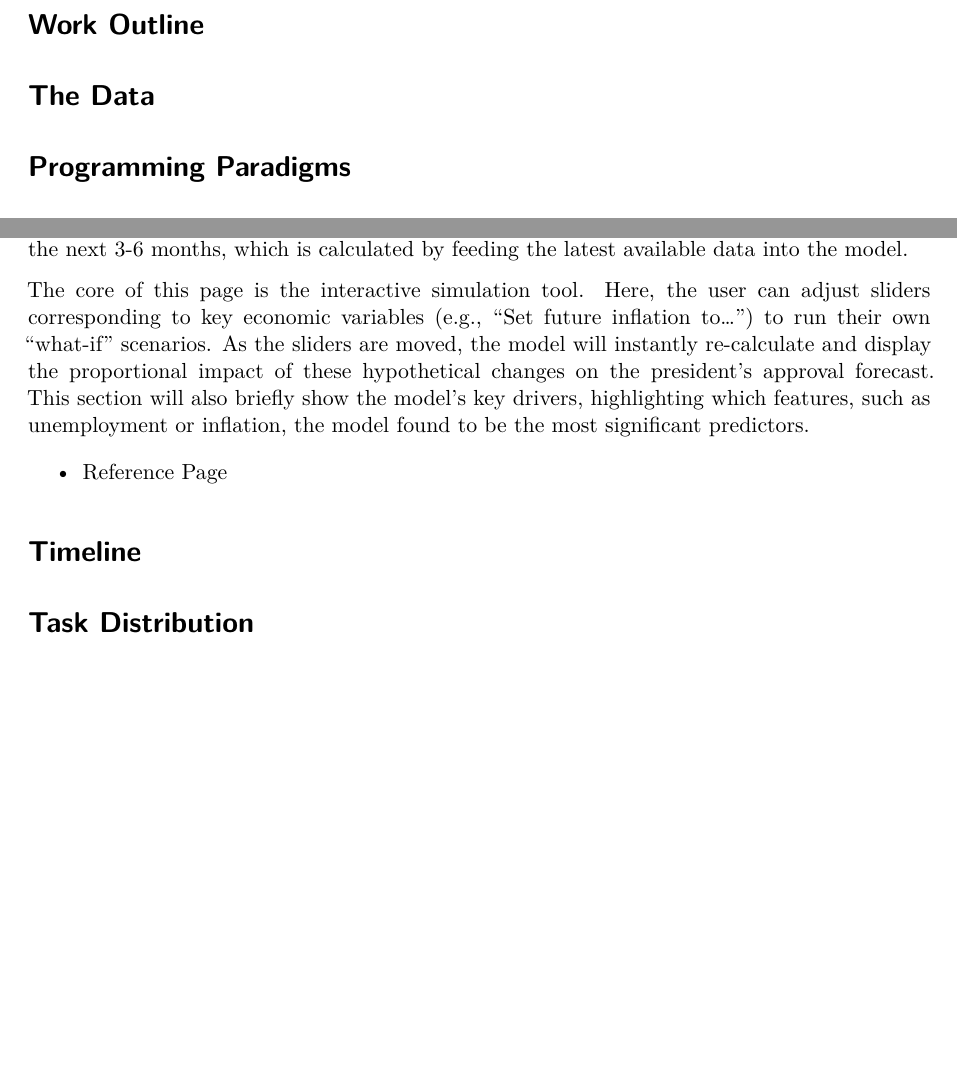
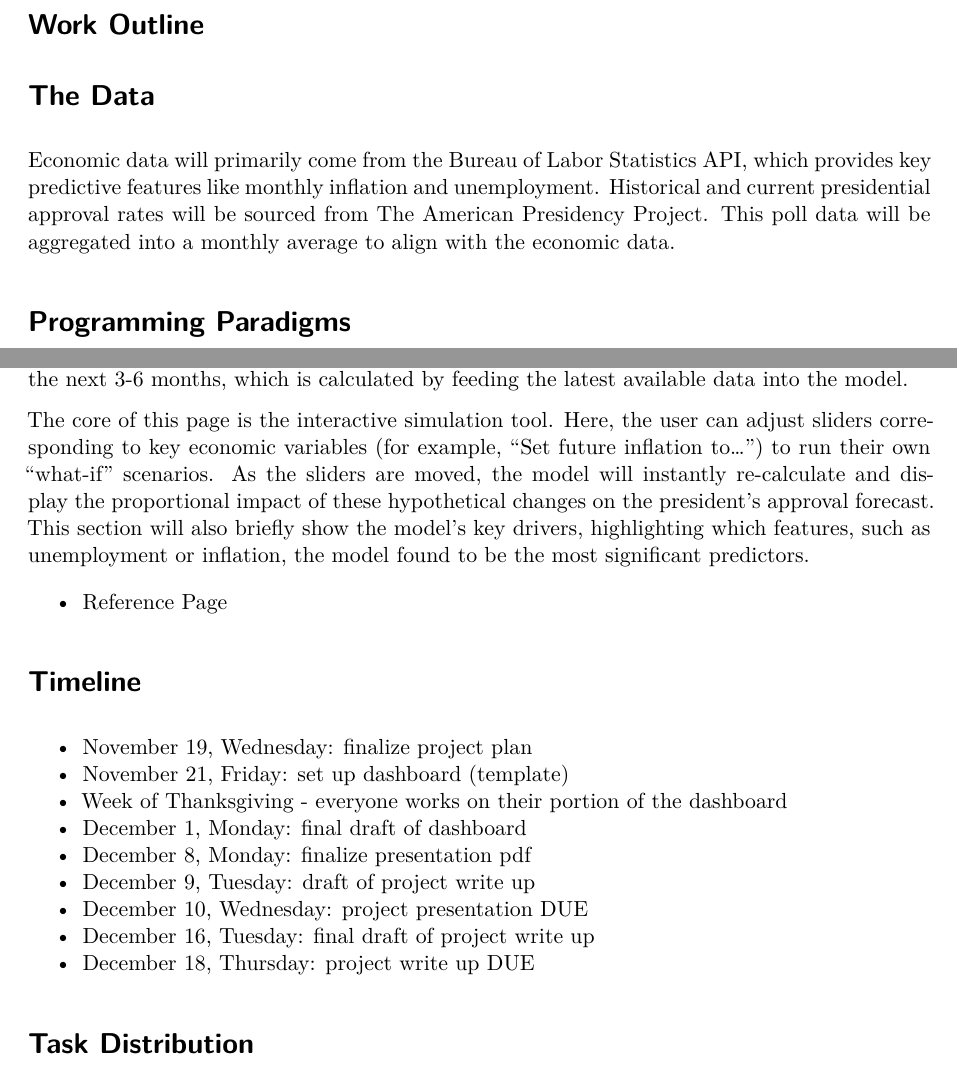
Before and after one commit to louiseoh18/project04-goldmagikarp, a Quarto document (1-proposal.qmd): two parts of pages 2 and 3 of 3 before the commit and two parts of pages 2 and 3 of 4 after it, joined at a grey line, cut so that both start at the same text, the shorter picture padded with empty space. Rendered offline with R 4.5, knitr and Pandoc in place of Quarto, then LaTeX, with nearby package versions.

Commit message:
update to data section

```diff
--- a/1-proposal.qmd
+++ b/1-proposal.qmd
@@ -49,6 +49,8 @@ The second area is the academic statistical modeling that provides the blueprint
 
 # The Data
 
+Economic data will primarily come from the Bureau of Labor Statistics API, which provides key predictive features like monthly inflation and unemployment. Historical and current presidential approval rates will be sourced from The American Presidency Project. This poll data will be aggregated into a monthly average to align with the economic data.
+
 # Programming Paradigms
 
 - Functional Programming
@@ -84,12 +86,21 @@ The dashboard will then display these in multiple. The top panel will show the p
 
 This page will focus on applying a pre-trained statistical model to recent data to generate a near-term forecast for the current president. It will display a chart showing the model's prediction for the next 3-6 months, which is calculated by feeding the latest available data into the model.
 
-The core of this page is the interactive simulation tool. Here, the user can adjust sliders corresponding to key economic variables (e.g., "Set future inflation to...") to run their own "what-if" scenarios. As the sliders are moved, the model will instantly re-calculate and display the proportional impact of these hypothetical changes on the president's approval forecast. This section will also briefly show the model's key drivers, highlighting which features, such as unemployment or inflation, the model found to be the most significant predictors.
+The core of this page is the interactive simulation tool. Here, the user can adjust sliders corresponding to key economic variables (for example, "Set future inflation to...") to run their own "what-if" scenarios. As the sliders are moved, the model will instantly re-calculate and display the proportional impact of these hypothetical changes on the president's approval forecast. This section will also briefly show the model's key drivers, highlighting which features, such as unemployment or inflation, the model found to be the most significant predictors.
 
 - Reference Page
 
 # Timeline
 
+- November 19, Wednesday: finalize project plan
+- November 21, Friday: set up dashboard (template)
+- Week of Thanksgiving - everyone works on their portion of the dashboard
+- December 1, Monday: final draft of dashboard
+- December 8, Monday: finalize presentation pdf
+- December 9, Tuesday: draft of project write up
+- December 10, Wednesday: project presentation DUE
+- December 16, Tuesday: final draft of project write up
+- December 18, Thursday: project write up DUE
 
 
 # Task Distribution
```
Also changed, not shown: 1-proposal.pdf.
